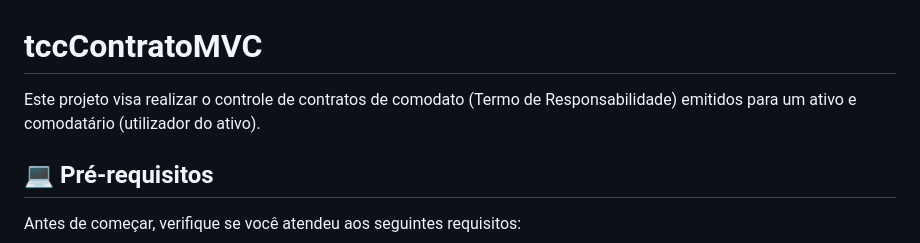
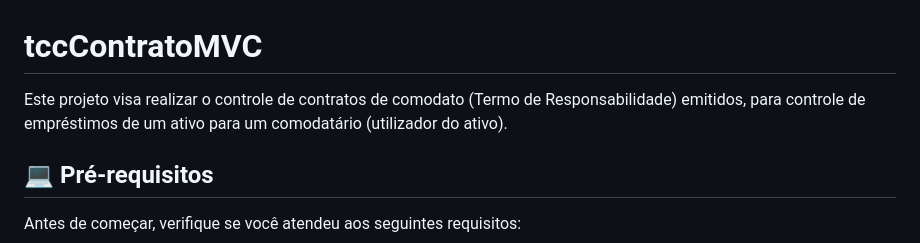
Before and after one commit to filipealmeida97/harmonico, a Markdown page: README.md, the part around the change. Drawn GitHub-style.

Commit message:
Update README.md
Editando o README, parte de definição do projeto.

```diff
--- a/README.md
+++ b/README.md
@@ -1,6 +1,6 @@
 # tccContratoMVC
 
-Este projeto visa realizar o controle de contratos de comodato (Termo de Responsabilidade) emitidos para um ativo e comodatário (utilizador do ativo).
+Este projeto visa realizar o controle de contratos de comodato (Termo de Responsabilidade) emitidos, para controle de empréstimos de um ativo para um comodatário (utilizador do ativo).
 ## 💻 Pré-requisitos
 
 Antes de começar, verifique se você atendeu aos seguintes requisitos:
```
